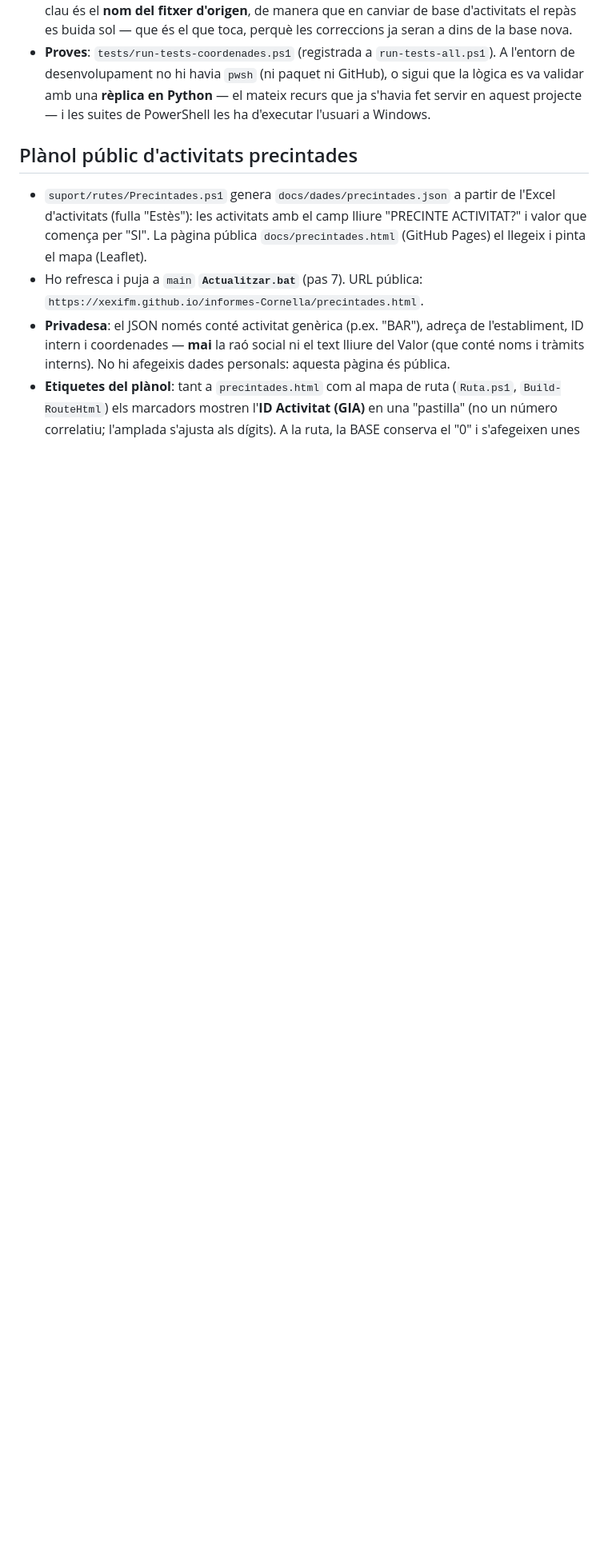
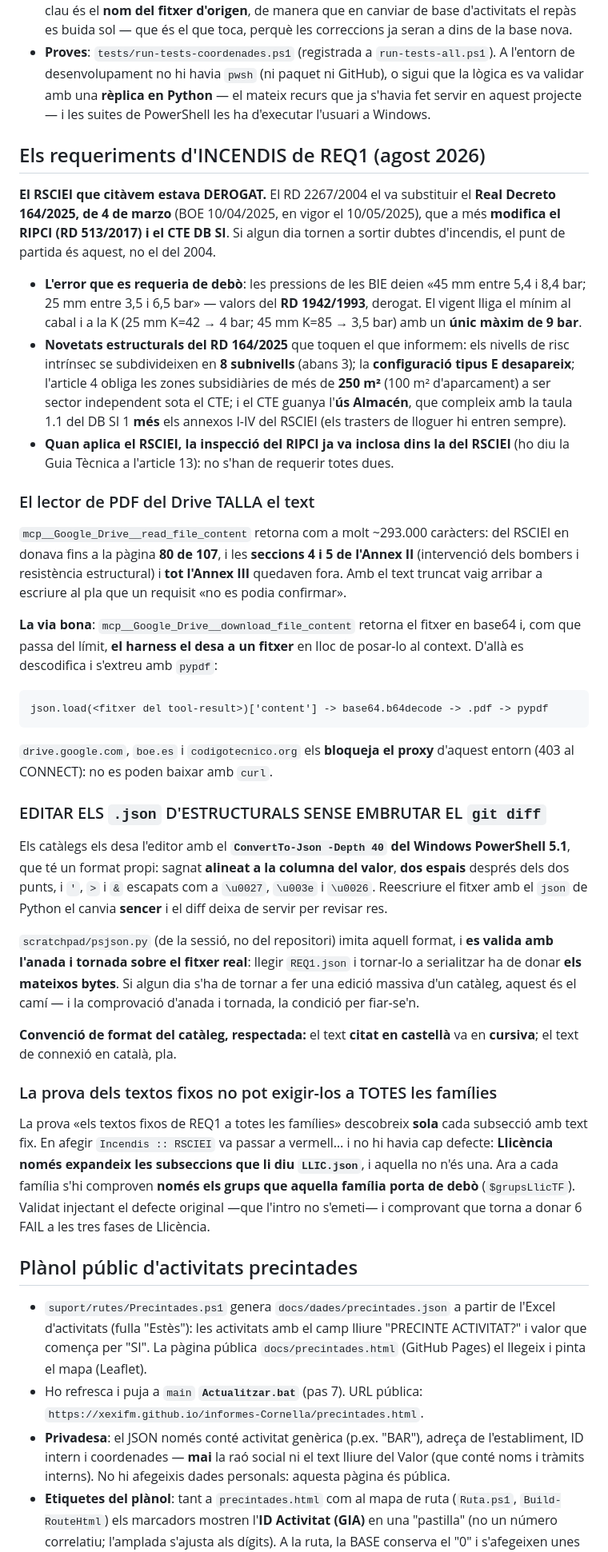
Before and after one commit to xexifm/informes-Cornella, a Markdown page: suport/CLAUDE.md, the part around the change. Shown at 80% size. GitHub-like rendering; blank space fills up the shorter version.

Commit message:
CLAUDE.md: els incendis de REQ1 i les tres trampes d'aquesta ronda
- El RSCIEI que citavem estava derogat (RD 164/2025), amb les novetats que
  toquen el que informem: 8 subnivells de risc, la configuracio tipus E que
  desapareix, els 250 m2 de l'article 4 i l'us Almacen del CTE. I l'error real:
  les pressions de les BIE eren del RD 1942/1993.
- El lector de PDF del Drive TALLA a ~293.000 caracters i em va amagar dues
  seccions de l'Annex II i tot l'Annex III. La via bona es download_file_content:
  com que passa del limit, el harness el desa a un fitxer i es descodifica el
  base64 al disc. El proxy bloqueja drive.google.com, boe.es i codigotecnico.org.
- Com editar un .json d'ESTRUCTURALS sense reescriure'l sencer: el format es el
  del ConvertTo-Json del PowerShell 5.1 i s'ha d'imitar, validant-ho amb l'anada
  i tornada byte a byte sobre el fitxer real.
- I per que la prova dels textos fixos no pot exigir-los a totes les families.

Co-Authored-By: Claude Opus 5 <noreply@anthropic.com>
Claude-Session: https://claude.ai/code/session_01WMBQRSm57ZkewSaXCufeX3

````diff
--- a/suport/CLAUDE.md
+++ b/suport/CLAUDE.md
@@ -2249,6 +2249,70 @@ commit i comparant el fitxer d'or a cada pas**.
   que ja s'havia fet servir en aquest projecte — i les suites de PowerShell les
   ha d'executar l'usuari a Windows.
 
+## Els requeriments d'INCENDIS de REQ1 (agost 2026)
+
+**El RSCIEI que citàvem estava DEROGAT.** El RD 2267/2004 el va substituir el
+**Real Decreto 164/2025, de 4 de marzo** (BOE 10/04/2025, en vigor el 10/05/2025),
+que a més **modifica el RIPCI (RD 513/2017) i el CTE DB SI**. Si algun dia
+tornen a sortir dubtes d'incendis, el punt de partida és aquest, no el del 2004.
+
+- **L'error que es requeria de debò**: les pressions de les BIE deien «45 mm
+  entre 5,4 i 8,4 bar; 25 mm entre 3,5 i 6,5 bar» — valors del **RD 1942/1993**,
+  derogat. El vigent lliga el mínim al cabal i a la K (25 mm K=42 → 4 bar;
+  45 mm K=85 → 3,5 bar) amb un **únic màxim de 9 bar**.
+- **Novetats estructurals del RD 164/2025** que toquen el que informem: els
+  nivells de risc intrínsec se subdivideixen en **8 subnivells** (abans 3); la
+  **configuració tipus E desapareix**; l'article 4 obliga les zones subsidiàries
+  de més de **250 m²** (100 m² d'aparcament) a ser sector independent sota el
+  CTE; i el CTE guanya l'**ús Almacén**, que compleix amb la taula 1.1 del DB SI 1
+  **més** els annexos I-IV del RSCIEI (els trasters de lloguer hi entren sempre).
+- **Quan aplica el RSCIEI, la inspecció del RIPCI ja va inclosa dins la del
+  RSCIEI** (ho diu la Guia Tècnica a l'article 13): no s'han de requerir totes
+  dues.
+
+### El lector de PDF del Drive TALLA el text
+`mcp__Google_Drive__read_file_content` retorna com a molt ~293.000 caràcters:
+del RSCIEI en donava fins a la pàgina **80 de 107**, i les **seccions 4 i 5 de
+l'Annex II** (intervenció dels bombers i resistència estructural) i **tot
+l'Annex III** quedaven fora. Amb el text truncat vaig arribar a escriure al pla
+que un requisit «no es podia confirmar».
+
+**La via bona**: `mcp__Google_Drive__download_file_content` retorna el fitxer en
+base64 i, com que passa del límit, **el harness el desa a un fitxer** en lloc de
+posar-lo al context. D'allà es descodifica i s'extreu amb `pypdf`:
+
+```
+json.load(<fitxer del tool-result>)['content'] -> base64.b64decode -> .pdf -> pypdf
+```
+
+`drive.google.com`, `boe.es` i `codigotecnico.org` els **bloqueja el proxy**
+d'aquest entorn (403 al CONNECT): no es poden baixar amb `curl`.
+
+### EDITAR ELS `.json` D'ESTRUCTURALS SENSE EMBRUTAR EL `git diff`
+Els catàlegs els desa l'editor amb el **`ConvertTo-Json -Depth 40` del Windows
+PowerShell 5.1**, que té un format propi: sagnat **alineat a la columna del
+valor**, **dos espais** després dels dos punts, i `'`, `>` i `&` escapats com a
+`\u0027`, `\u003e` i `\u0026`. Reescriure el fitxer amb el `json` de Python el
+canvia **sencer** i el diff deixa de servir per revisar res.
+
+`scratchpad/psjson.py` (de la sessió, no del repositori) imita aquell format, i
+**es valida amb l'anada i tornada sobre el fitxer real**: llegir `REQ1.json` i
+tornar-lo a serialitzar ha de donar **els mateixos bytes**. Si algun dia s'ha de
+tornar a fer una edició massiva d'un catàleg, aquest és el camí — i la
+comprovació d'anada i tornada, la condició per fiar-se'n.
+
+**Convenció de format del catàleg, respectada:** el text **citat en castellà**
+va en **cursiva**; el text de connexió en català, pla.
+
+### La prova dels textos fixos no pot exigir-los a TOTES les famílies
+La prova «els textos fixos de REQ1 a totes les famílies» descobreix **sola** cada
+subsecció amb text fix. En afegir `Incendis :: RSCIEI` va passar a vermell… i no
+hi havia cap defecte: **Llicència només expandeix les subseccions que li diu
+`LLIC.json`**, i aquella no n'és una. Ara a cada família s'hi comproven **només
+els grups que aquella família porta de debò** (`$grupsLlicTF`). Validat injectant
+el defecte original —que l'intro no s'emeti— i comprovant que torna a donar
+6 FAIL a les tres fases de Llicència.
+
 ## Plànol públic d'activitats precintades
 - `suport/rutes/Precintades.ps1` genera `docs/dades/precintades.json` a partir
   de l'Excel d'activitats (fulla "Estès"): les activitats amb el camp lliure
````
